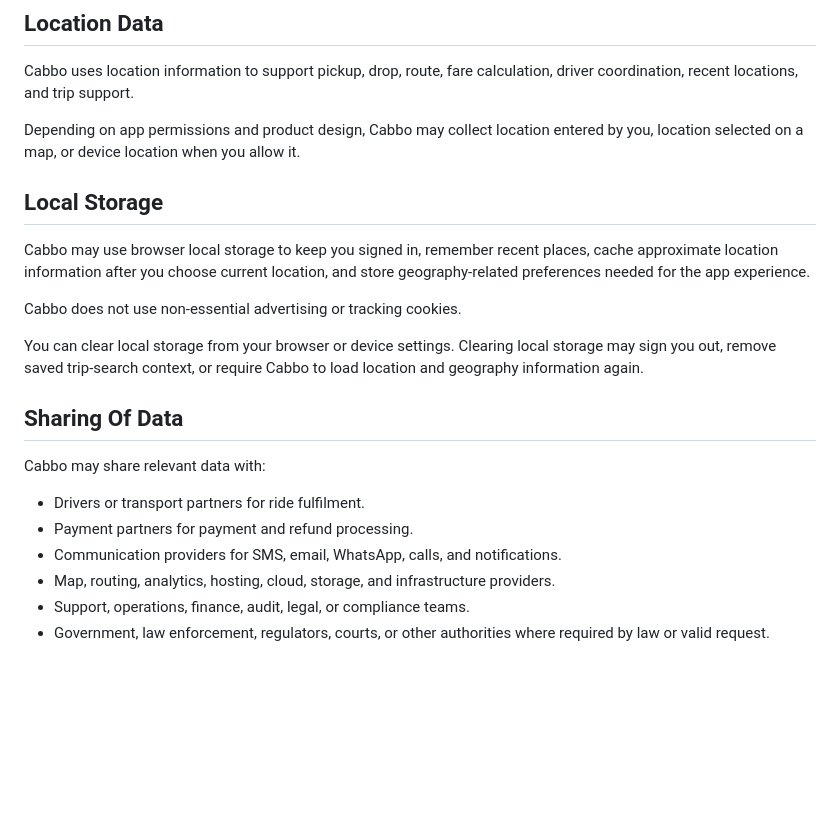
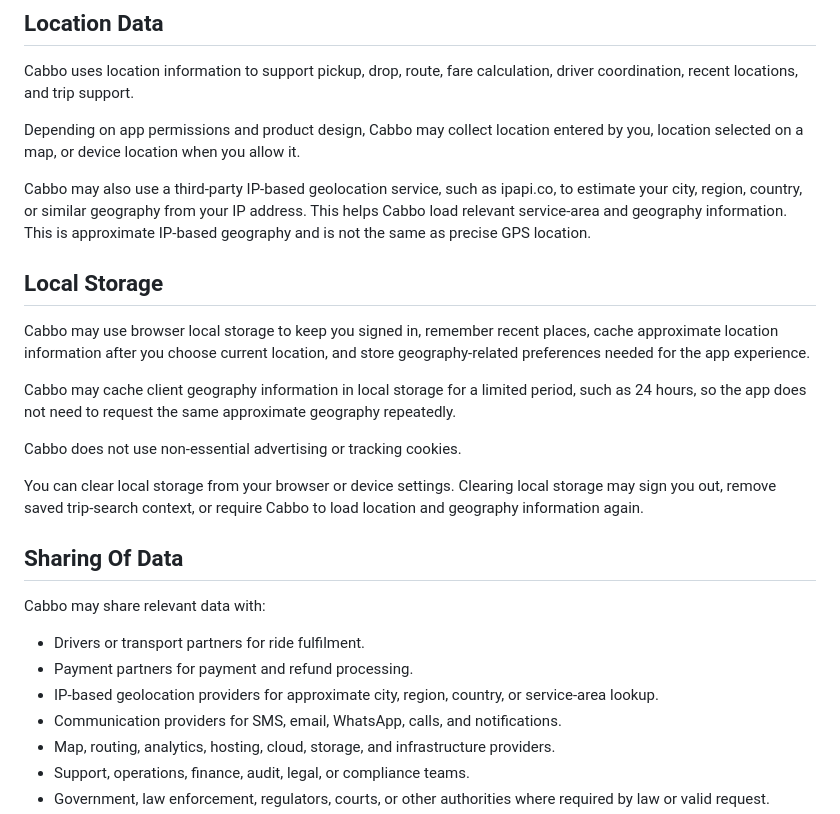
Before and after one commit to ayanchax/cabbo, a Markdown page: content/legal/privacy-policy.md, the part around the change. Drawn GitHub-style; blank space fills up the shorter version.

Commit message:
Updated privacy

```diff
--- a/content/legal/privacy-policy.md
+++ b/content/legal/privacy-policy.md
@@ -49,9 +49,13 @@ Cabbo uses location information to support pickup, drop, route, fare calculation
 
 Depending on app permissions and product design, Cabbo may collect location entered by you, location selected on a map, or device location when you allow it.
 
+Cabbo may also use a third-party IP-based geolocation service, such as ipapi.co, to estimate your city, region, country, or similar geography from your IP address. This helps Cabbo load relevant service-area and geography information. This is approximate IP-based geography and is not the same as precise GPS location.
+
 ## Local Storage
 
 Cabbo may use browser local storage to keep you signed in, remember recent places, cache approximate location information after you choose current location, and store geography-related preferences needed for the app experience.
+
+Cabbo may cache client geography information in local storage for a limited period, such as 24 hours, so the app does not need to request the same approximate geography repeatedly.
 
 Cabbo does not use non-essential advertising or tracking cookies.
 
@@ -63,6 +67,7 @@ Cabbo may share relevant data with:
 
 - Drivers or transport partners for ride fulfilment.
 - Payment partners for payment and refund processing.
+- IP-based geolocation providers for approximate city, region, country, or service-area lookup.
 - Communication providers for SMS, email, WhatsApp, calls, and notifications.
 - Map, routing, analytics, hosting, cloud, storage, and infrastructure providers.
 - Support, operations, finance, audit, legal, or compliance teams.
```
